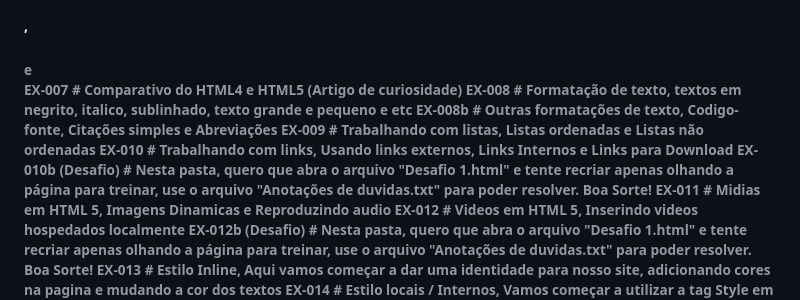
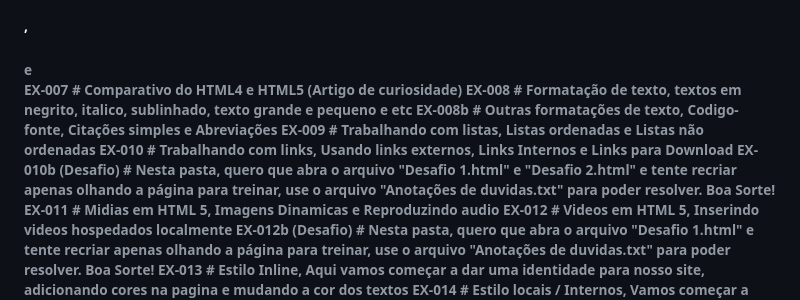
Before and after one commit to PedroUniv/Exercicios, a Markdown page: Leia-me.md, the part around the change. Drawn GitHub-style.

Commit message:
LER ANTES DE COMEÇAR OS ESTUDOS
Updated the challenge instructions to include 'Desafio 2.html' for recreation practice.

```diff
--- a/Leia-me.md
+++ b/Leia-me.md
@@ -10,7 +10,7 @@ EX-008 # Formatação de texto, textos em negrito, italico, sublinhado, texto gr
 EX-008b # Outras formatações de texto, Codigo-fonte, Citações simples e Abreviações
 EX-009 # Trabalhando com listas, Listas ordenadas e Listas não ordenadas
 EX-010 # Trabalhando com links, Usando links externos, Links Internos e Links para Download
-EX-010b (Desafio) # Nesta pasta, quero que abra o arquivo "Desafio 1.html" e tente recriar apenas olhando a página para treinar, use o arquivo "Anotações de duvidas.txt" para poder resolver. Boa Sorte!
+EX-010b (Desafio) # Nesta pasta, quero que abra o arquivo "Desafio 1.html" e "Desafio 2.html" e tente recriar apenas olhando a página para treinar, use o arquivo "Anotações de duvidas.txt" para poder resolver. Boa Sorte!
 EX-011 # Midias em HTML 5, Imagens Dinamicas e Reproduzindo audio
 EX-012 # Videos em HTML 5, Inserindo videos hospedados localmente
 EX-012b (Desafio) # Nesta pasta, quero que abra o arquivo "Desafio 1.html" e tente recriar apenas olhando a página para treinar, use o arquivo "Anotações de duvidas.txt" para poder resolver. Boa Sorte!
```
